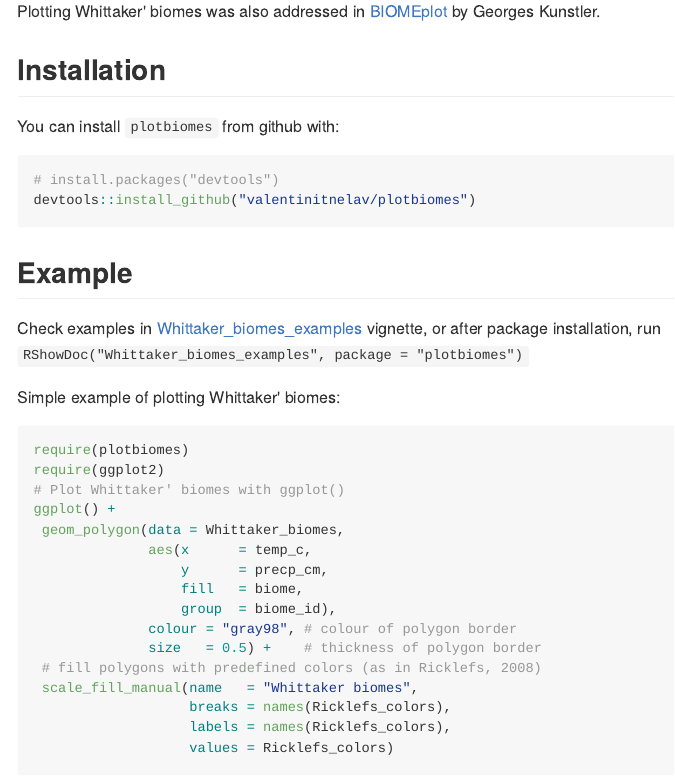
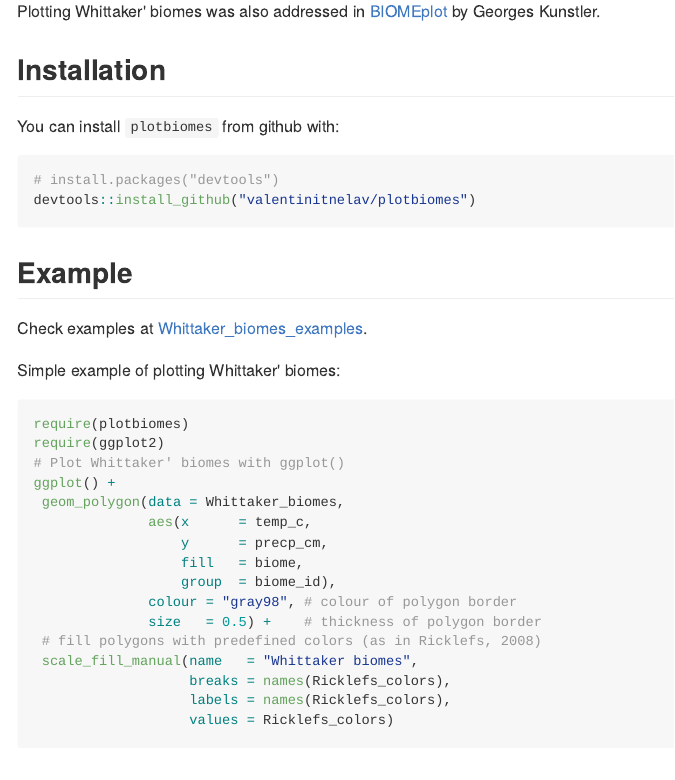
Before and after one commit to valentinitnelav/plotbiomes, an R Markdown document (README.Rmd): the page in a window 1100 px wide, from 270 px down. The pictures show the output file README.md that the author committed with the source, drawn offline in the style of GitHub; badge pictures from the web are left out.

Commit message:
update link to examples html file

```diff
--- a/README.Rmd
+++ b/README.Rmd
@@ -31,7 +31,7 @@ devtools::install_github("valentinitnelav/plotbiomes")
 
 ## Example
 
-Check examples in [Whittaker_biomes_examples](https://rawgit.com/valentinitnelav/plotbiomes/master/inst/doc/Whittaker_biomes_examples.html) vignette, or after package installation, run `RShowDoc("Whittaker_biomes_examples", package = "plotbiomes")`
+Check examples at [Whittaker_biomes_examples](https://rawgit.com/valentinitnelav/plotbiomes/master/html/Whittaker_biomes_examples.html).
 
 Simple example of plotting Whittaker' biomes:
 
```
Also changed, not shown: README.md.
